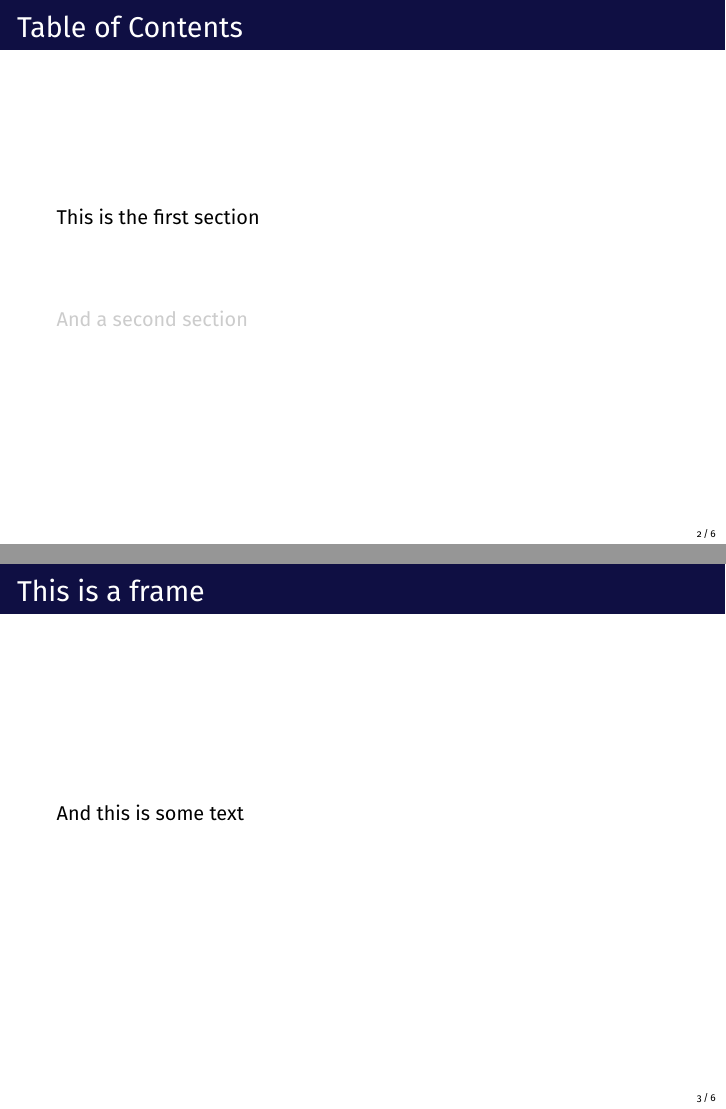
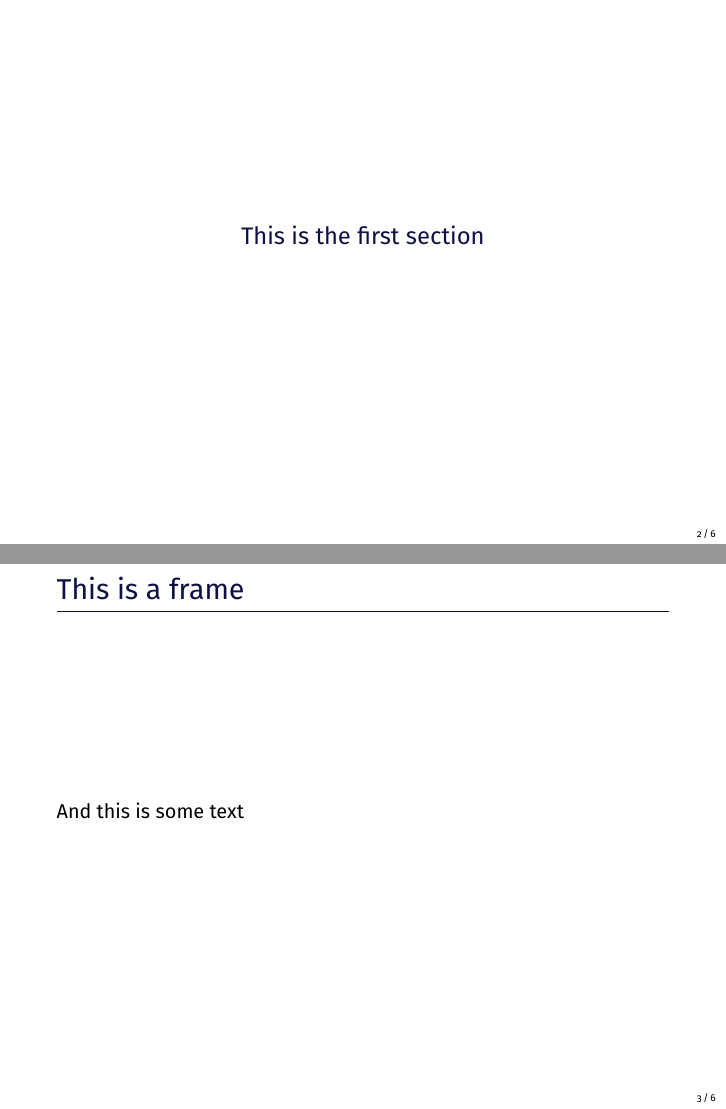
Before and after one commit to thasenzagl/templates, LaTeX slides (beamer/beamer_template.tex): pages 2 and 3 of 6, joined at a grey line. Compiled offline with pdfLaTeX.

Commit message:
changed beamer layout

```diff
--- a/beamer/beamer_template.tex
+++ b/beamer/beamer_template.tex
@@ -13,14 +13,13 @@
 \usepackage[sfdefault]{FiraSans}
 \usefonttheme[onlymath]{serif}
 
-% Decorations
-\usetikzlibrary{decorations.fractals}
+% Add line below frametitle
+\setbeamertemplate{frametitle}{\color{myblue}\insertframetitle\par\vskip-6pt\hrulefill}
 
 % Colors
 \colorlet{myblue}{MidnightBlue!60!black}
-\setbeamercolor{structure}{fg=white,bg=myblue}
+\setbeamercolor{structure}{fg=myblue}
 \setbeamercolor{normal text}{fg=black}
-\setbeamercolor{section in toc}{fg=black}
 \setbeamercolor{subsection in toc}{fg=black}
 
 % Blocks
@@ -50,15 +49,18 @@
 \setbeamertemplate{footline}[frame number]
 
 % Colors, font size, and numbering of image captions
-\usepackage[font={color=myblue, small, it}, labelfont={bf}]{caption}
+\usepackage[font={color=myblue, footnotesize}, labelfont={footnotesize}]{caption}
 \setbeamertemplate{caption}[numbered]
 
 % Overview at every section
 \AtBeginSection[]
 {
   \begin{frame}
-    \frametitle{Table of Contents}
-    \tableofcontents[currentsection]
+    \vfill
+    \centering
+    {\color{myblue} \large \insertsectionhead}
+    \vfill
+
   \end{frame}
 }
 
```
Also changed, not shown: beamer/beamer_template.pdf, 2 other files.
